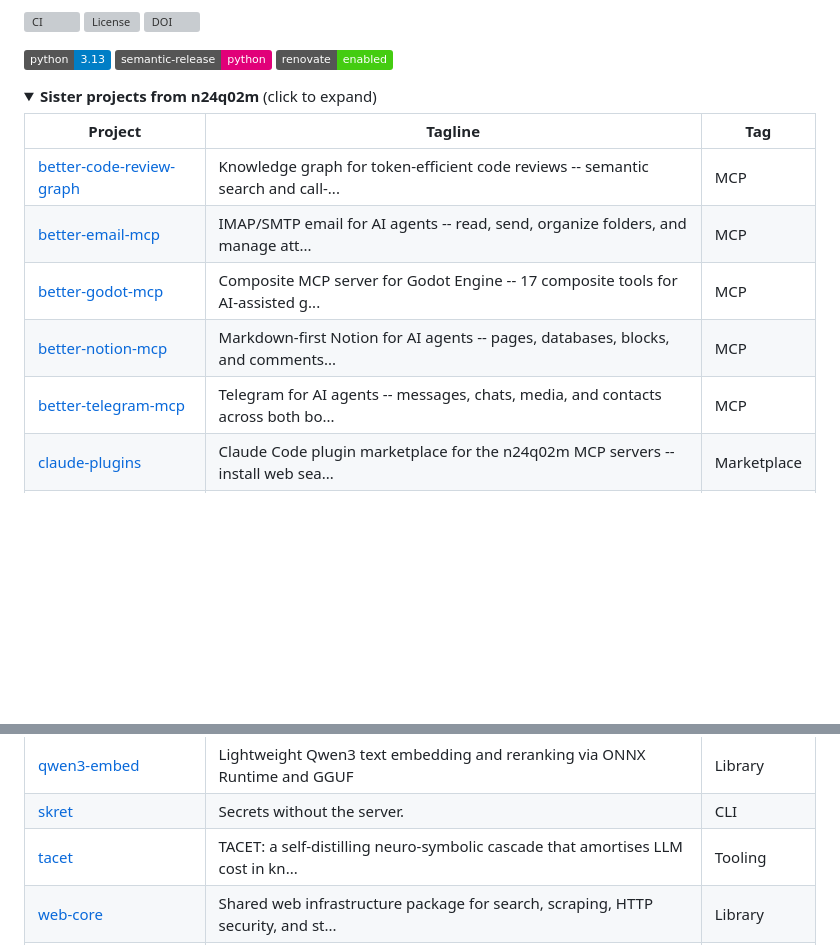
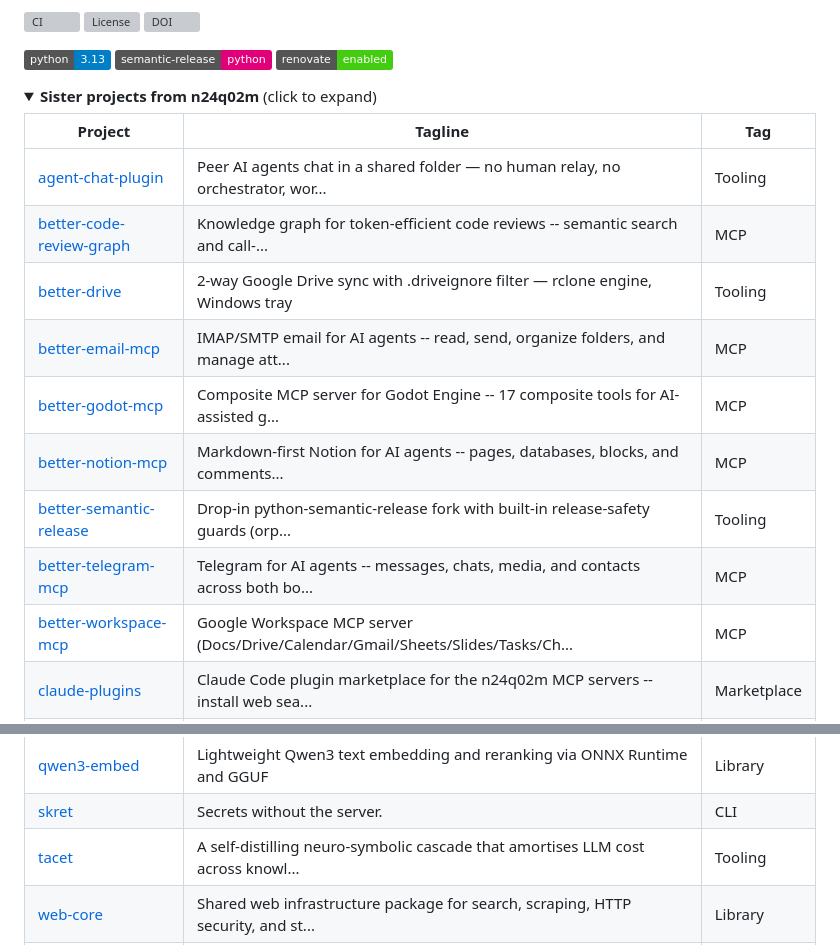
Before and after one commit to n24q02m/tacet, a Markdown page: README.md, 2 parts joined by grey strips. Rendered like a GitHub page; folded sections open; badges without logos; blank space fills up the shorter version; grey boxes are pictures that could not be loaded.

Commit message:
feat: sync cross-promo section (#138)

```diff
--- a/README.md
+++ b/README.md
@@ -16,11 +16,15 @@
 
 | Project | Tagline | Tag |
 |---|---|---|
+| [agent-chat-plugin](https://github.com/n24q02m/agent-chat-plugin) | Peer AI agents chat in a shared folder — no human relay, no orchestrator, wor... | Tooling |
 | [better-code-review-graph](https://github.com/n24q02m/better-code-review-graph) | Knowledge graph for token-efficient code reviews -- semantic search and call-... | MCP |
+| [better-drive](https://github.com/n24q02m/better-drive) | 2-way Google Drive sync with .driveignore filter — rclone engine, Windows tray | Tooling |
 | [better-email-mcp](https://github.com/n24q02m/better-email-mcp) | IMAP/SMTP email for AI agents -- read, send, organize folders, and manage att... | MCP |
 | [better-godot-mcp](https://github.com/n24q02m/better-godot-mcp) | Composite MCP server for Godot Engine -- 17 composite tools for AI-assisted g... | MCP |
 | [better-notion-mcp](https://github.com/n24q02m/better-notion-mcp) | Markdown-first Notion for AI agents -- pages, databases, blocks, and comments... | MCP |
+| [better-semantic-release](https://github.com/n24q02m/better-semantic-release) | Drop-in python-semantic-release fork with built-in release-safety guards (orp... | Tooling |
 | [better-telegram-mcp](https://github.com/n24q02m/better-telegram-mcp) | Telegram for AI agents -- messages, chats, media, and contacts across both bo... | MCP |
+| [better-workspace-mcp](https://github.com/n24q02m/better-workspace-mcp) | Google Workspace MCP server (Docs/Drive/Calendar/Gmail/Sheets/Slides/Tasks/Ch... | MCP |
 | [claude-plugins](https://github.com/n24q02m/claude-plugins) | Claude Code plugin marketplace for the n24q02m MCP servers -- install web sea... | Marketplace |
 | [imagine-mcp](https://github.com/n24q02m/imagine-mcp) | Image and video understanding + generation for AI agents -- across Gemini, Op... | MCP |
 | [jules-task-archiver](https://github.com/n24q02m/jules-task-archiver) | Chrome Extension for bulk operations on Jules tasks via batchexecute API -- a... | Tooling |
@@ -28,7 +32,7 @@
 | [mnemo-mcp](https://github.com/n24q02m/mnemo-mcp) | Persistent AI memory with hybrid search and embedded sync. Open, free, unlimi... | MCP |
 | [qwen3-embed](https://github.com/n24q02m/qwen3-embed) | Lightweight Qwen3 text embedding and reranking via ONNX Runtime and GGUF | Library |
 | [skret](https://github.com/n24q02m/skret) | Secrets without the server. | CLI |
-| [tacet](https://github.com/n24q02m/tacet) | TACET: a self-distilling neuro-symbolic cascade that amortises LLM cost in kn... | Tooling |
+| [tacet](https://github.com/n24q02m/tacet) | A self-distilling neuro-symbolic cascade that amortises LLM cost across knowl... | Tooling |
 | [web-core](https://github.com/n24q02m/web-core) | Shared web infrastructure package for search, scraping, HTTP security, and st... | Library |
 | [wet-mcp](https://github.com/n24q02m/wet-mcp) | Open-source MCP server for AI agents: web search, content extraction, and lib... | MCP |
 
```
